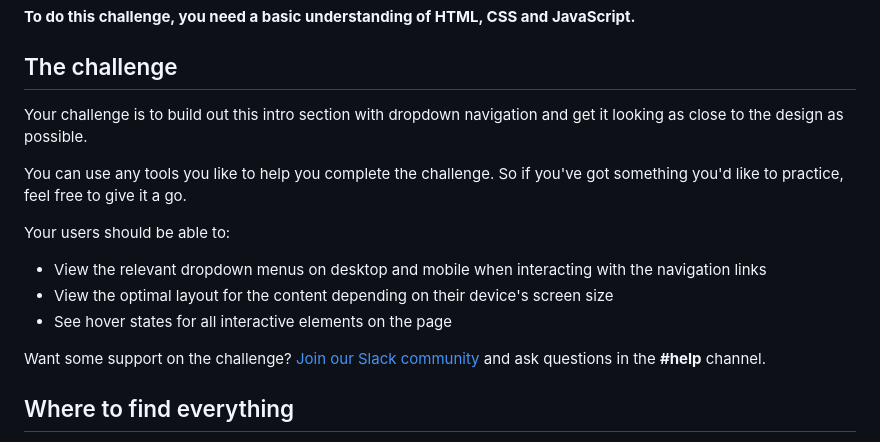
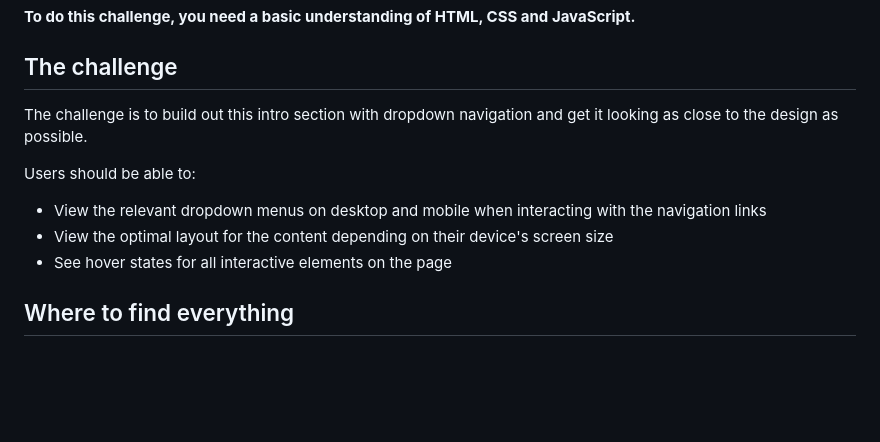
Before and after one commit to Abiel101/intro-section-with-dropdown-navigation, a Markdown page: README.md, the part around the change. Rendered like a GitHub page; blank space fills up the shorter version.

```diff
--- a/README.md
+++ b/README.md
@@ -12,17 +12,13 @@ Thanks for checking out this front-end coding challenge.
 
 ## The challenge
 
-Your challenge is to build out this intro section with dropdown navigation and get it looking as close to the design as possible.
+The challenge is to build out this intro section with dropdown navigation and get it looking as close to the design as possible.
 
-You can use any tools you like to help you complete the challenge. So if you've got something you'd like to practice, feel free to give it a go.
-
-Your users should be able to:
+Users should be able to:
 
 - View the relevant dropdown menus on desktop and mobile when interacting with the navigation links
 - View the optimal layout for the content depending on their device's screen size
 - See hover states for all interactive elements on the page
-
-Want some support on the challenge? [Join our Slack community](https://www.frontendmentor.io/slack) and ask questions in the **#help** channel.
 
 ## Where to find everything
 
```
